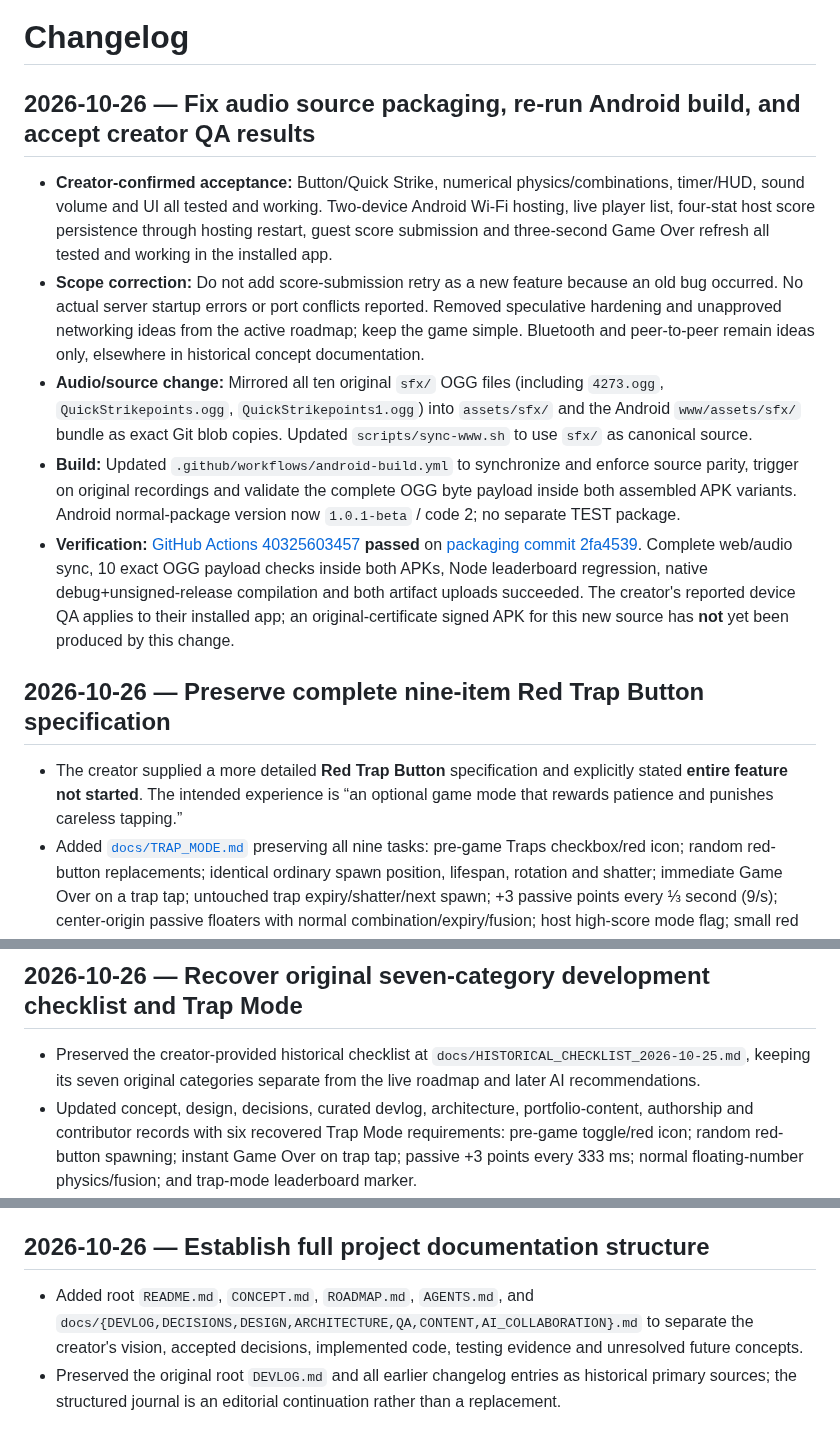
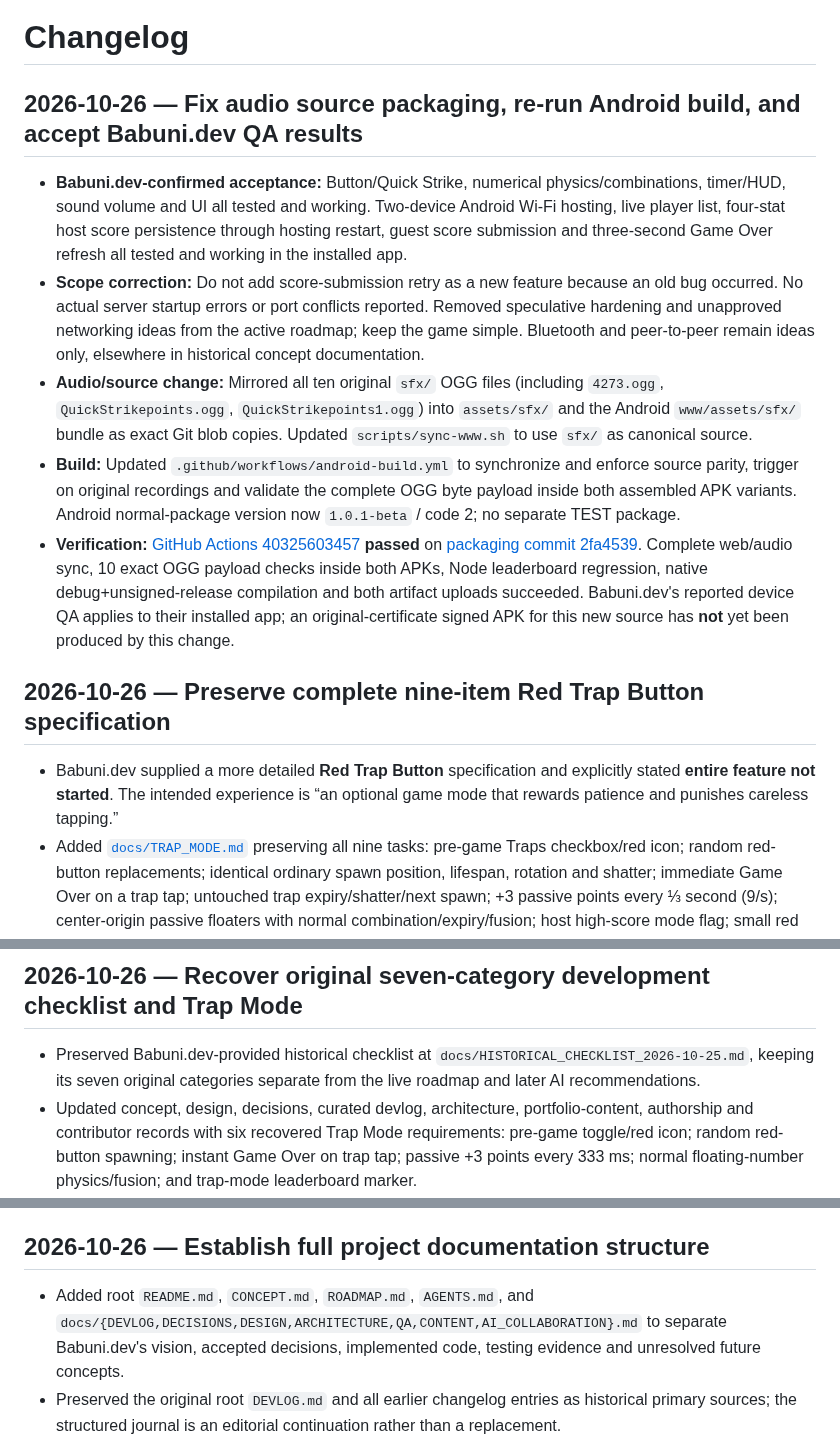
Before and after one commit to Morkahja/ButtonGame, a Markdown page: CHANGELOG.md, 3 parts joined by grey strips. GitHub-like rendering.

Commit message:
docs: use Babuni.dev for project authorship references

```diff
--- a/CHANGELOG.md
+++ b/CHANGELOG.md
@@ -1,23 +1,23 @@
 # Changelog
 
-## 2026-10-26 — Fix audio source packaging, re-run Android build, and accept creator QA results
+## 2026-10-26 — Fix audio source packaging, re-run Android build, and accept Babuni.dev QA results
 
-- **Creator-confirmed acceptance:** Button/Quick Strike, numerical physics/combinations, timer/HUD, sound volume and UI all tested and working. Two-device Android Wi-Fi hosting, live player list, four-stat host score persistence through hosting restart, guest score submission and three-second Game Over refresh all tested and working in the installed app.
+- **Babuni.dev-confirmed acceptance:** Button/Quick Strike, numerical physics/combinations, timer/HUD, sound volume and UI all tested and working. Two-device Android Wi-Fi hosting, live player list, four-stat host score persistence through hosting restart, guest score submission and three-second Game Over refresh all tested and working in the installed app.
 - **Scope correction:** Do not add score-submission retry as a new feature because an old bug occurred. No actual server startup errors or port conflicts reported. Removed speculative hardening and unapproved networking ideas from the active roadmap; keep the game simple. Bluetooth and peer-to-peer remain ideas only, elsewhere in historical concept documentation.
 - **Audio/source change:** Mirrored all ten original `sfx/` OGG files (including `4273.ogg`, `QuickStrikepoints.ogg`, `QuickStrikepoints1.ogg`) into `assets/sfx/` and the Android `www/assets/sfx/` bundle as exact Git blob copies. Updated `scripts/sync-www.sh` to use `sfx/` as canonical source.
 - **Build:** Updated `.github/workflows/android-build.yml` to synchronize and enforce source parity, trigger on original recordings and validate the complete OGG byte payload inside both assembled APK variants. Android normal-package version now `1.0.1-beta` / code 2; no separate TEST package.
-- **Verification:** [GitHub Actions 40325603457](https://github.com/babunidev/ButtonGame/actions/runs/40325603457) **passed** on [packaging commit 2fa4539](https://github.com/babunidev/ButtonGame/commit/2fa45393a9746366f80927382a628c2745b525c3). Complete web/audio sync, 10 exact OGG payload checks inside both APKs, Node leaderboard regression, native debug+unsigned-release compilation and both artifact uploads succeeded. The creator's reported device QA applies to their installed app; an original-certificate signed APK for this new source has **not** yet been produced by this change.
+- **Verification:** [GitHub Actions 40325603457](https://github.com/babunidev/ButtonGame/actions/runs/40325603457) **passed** on [packaging commit 2fa4539](https://github.com/babunidev/ButtonGame/commit/2fa45393a9746366f80927382a628c2745b525c3). Complete web/audio sync, 10 exact OGG payload checks inside both APKs, Node leaderboard regression, native debug+unsigned-release compilation and both artifact uploads succeeded. Babuni.dev's reported device QA applies to their installed app; an original-certificate signed APK for this new source has **not** yet been produced by this change.
 
 ## 2026-10-26 — Preserve complete nine-item Red Trap Button specification
 
-- The creator supplied a more detailed **Red Trap Button** specification and explicitly stated **entire feature not started**. The intended experience is “an optional game mode that rewards patience and punishes careless tapping.”
+- Babuni.dev supplied a more detailed **Red Trap Button** specification and explicitly stated **entire feature not started**. The intended experience is “an optional game mode that rewards patience and punishes careless tapping.”
 - Added [`docs/TRAP_MODE.md`](docs/TRAP_MODE.md) preserving all nine tasks: pre-game Traps checkbox/red icon; random red-button replacements; identical ordinary spawn position, lifespan, rotation and shatter; immediate Game Over on a trap tap; untouched trap expiry/shatter/next spawn; +3 passive points every ⅓ second (9/s); center-origin passive floaters with normal combination/expiry/fusion; host high-score mode flag; small red button beside relevant leaderboard names.
 - Updated concept, design, decisions, roadmap, architecture, devlog, README, contributor and portfolio/collaboration records to distinguish this complete design from the *earlier* six-part recovered historical checklist.
 - **Documentation only.** No Trap Mode feature code, host score format, UI behavior, Android asset, test or released APK was changed. The normal signed-APK release priority remains unchanged.
 
 ## 2026-10-26 — Recover original seven-category development checklist and Trap Mode
 
-- Preserved the creator-provided historical checklist at `docs/HISTORICAL_CHECKLIST_2026-10-25.md`, keeping its seven original categories separate from the live roadmap and later AI recommendations.
+- Preserved Babuni.dev-provided historical checklist at `docs/HISTORICAL_CHECKLIST_2026-10-25.md`, keeping its seven original categories separate from the live roadmap and later AI recommendations.
 - Updated concept, design, decisions, curated devlog, architecture, portfolio-content, authorship and contributor records with six recovered Trap Mode requirements: pre-game toggle/red icon; random red-button spawning; instant Game Over on trap tap; passive +3 points every 333 ms; normal floating-number physics/fusion; and trap-mode leaderboard marker.
 - Recorded that compatibility with old beta scores was cancelled, native Kotlin compilation later succeeded, current time bonuses are 2/3/5/4 seconds (7/14/42/73), and the three custom sound files are in source `sfx/` but not yet in packaged web/Android asset paths.
 - The full archived conversation remains inaccessible; undocumented Trap Mode edges remain unknown. Recovery does not approve implementation.
@@ -25,7 +25,7 @@
 
 ## 2026-10-26 — Establish full project documentation structure
 
-- Added root `README.md`, `CONCEPT.md`, `ROADMAP.md`, `AGENTS.md`, and `docs/{DEVLOG,DECISIONS,DESIGN,ARCHITECTURE,QA,CONTENT,AI_COLLABORATION}.md` to separate the creator's vision, accepted decisions, implemented code, testing evidence and unresolved future concepts.
+- Added root `README.md`, `CONCEPT.md`, `ROADMAP.md`, `AGENTS.md`, and `docs/{DEVLOG,DECISIONS,DESIGN,ARCHITECTURE,QA,CONTENT,AI_COLLABORATION}.md` to separate Babuni.dev's vision, accepted decisions, implemented code, testing evidence and unresolved future concepts.
 - Preserved the original root `DEVLOG.md` and all earlier changelog entries as historical primary sources; the structured journal is an editorial continuation rather than a replacement.
 - Corrected `INSTALL.md` and `SOUNDS.md` to reflect GitHub commit `d5ce766`: three custom recordings exist under `sfx/` but are not yet synchronized into packaged web/Android assets; the separate TEST app configuration had already been removed in `c46ee3f`.
 - Recorded the recovered red/trap button mention as an **unapproved concept without a recovered rule set**. Tracked unsigned native builds, original-certificate signing, physical two-device QA and host hardening as still open.
```
Also changed, not shown: other parts of CHANGELOG.md (+1 -1 lines).
